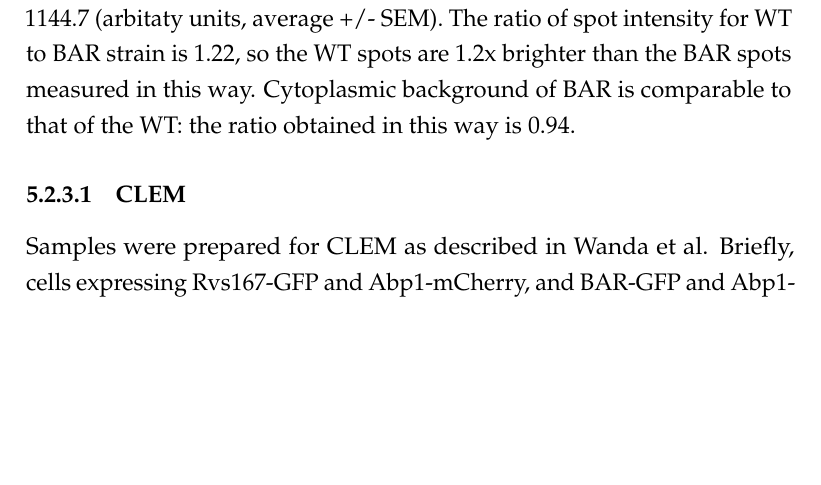
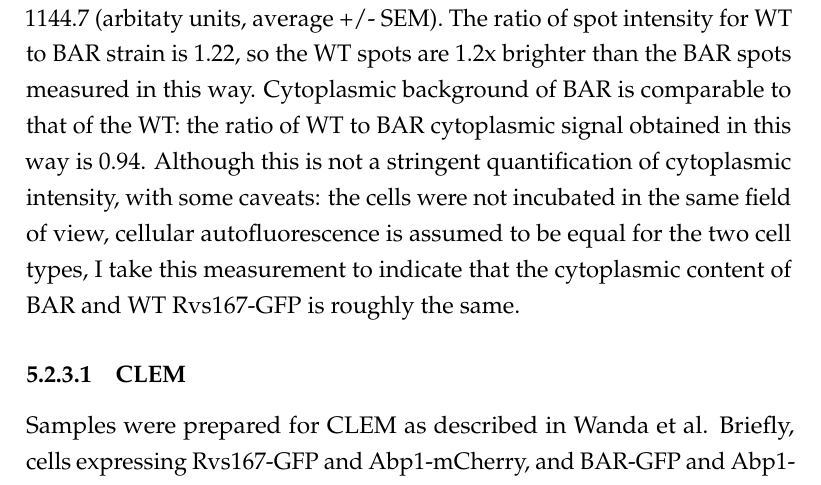
Before and after one commit to deepikaamenon/thesis_2021, a LaTeX thesis (main.tex, which reads Chapters/Methods.tex): part of page 80 of 81, cut so that both start at the same text, the shorter picture padded with empty space. Compiled offline with pdfLaTeX.

Commit message:
txs auto checkin

```diff
--- a/Chapters/Methods.tex
+++ b/Chapters/Methods.tex
@@ -105,7 +105,7 @@ Images were processed for background noise using a rolling ball radius of 90 pix
 On a maximum intensity projection of time-lapse images, the average pixel intensity within a circle of set radius in the cytoplasm was measured. This circle is manually arranged so that cortical patches were excluded, and mean intensity was acquired for about 10 cells of each cell type. A fixed area outside the cells was drawn, and mean intensity was calculated to establish "background intensity". This background intensity was then subtracted from the mean intensity to obtain a rough measure of cytoplasmic intensity. The same was done for endocytic spots.
 For WT strain, cytoplasmic signal after subtracting background is measured as 1951.611 +/- 299.56 (arbitaty units, average +/- SEM), with spot intensity 5486 +/- 1304.6 (arbitaty units, average +/- SEM).
 For BAR strain, cytoplasmic signal is 2058 +/- 322 (arbitaty units, average +/- SEM), spots are 4477 +/- 1144.7 (arbitaty units, average +/- SEM).
-The ratio of spot intensity for WT to BAR strain is 1.22, so the WT spots are 1.2x brighter than the BAR spots measured in this way. Cytoplasmic background of BAR is comparable to that of the WT: the ratio obtained in this way is 0.94.
+The ratio of spot intensity for WT to BAR strain is 1.22, so the WT spots are 1.2x brighter than the BAR spots measured in this way. Cytoplasmic background of BAR is comparable to that of the WT: the ratio of WT to BAR cytoplasmic signal obtained in this way is 0.94. Although this is not a stringent quantification of cytoplasmic intensity, with some caveats: the cells were not incubated in the same field of view, cellular autofluorescence is assumed to be equal for the two cell types, I take this measurement to indicate that the cytoplasmic content of BAR and WT Rvs167-GFP is roughly the same.
 
 \subsubsection{CLEM}
 Samples were prepared for CLEM as described in Wanda et al. Briefly, cells expressing Rvs167-GFP and Abp1-mCherry, and BAR-GFP and Abp1-mCherry cells were grown overnight in YPD, at 24C. They were then diluted to an OD600 of 0.2, and grown to OD600 between 0.8 and 1.2. These cells were then concentrated to a filter paper using a vacuum pump, and high-pressure frozen. Samples were freeze substituted in Lowycryl HM20 using the Kukulski freeze substitution protocol using an automated robot.
```
